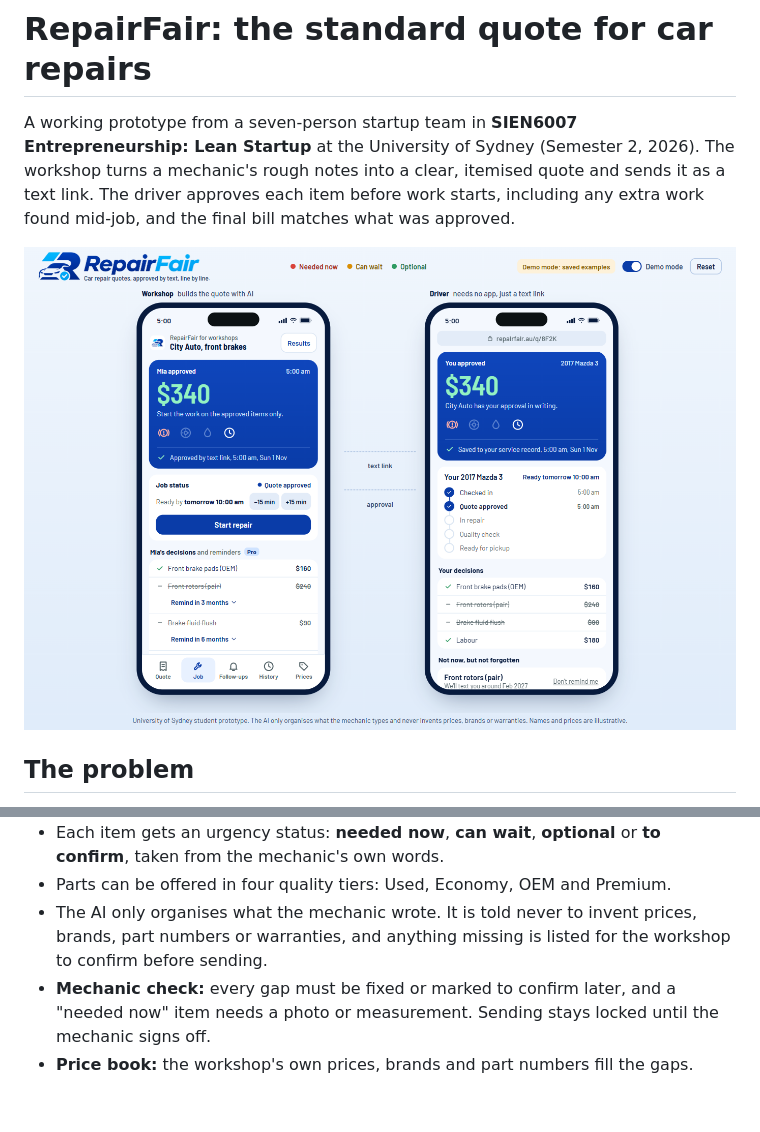
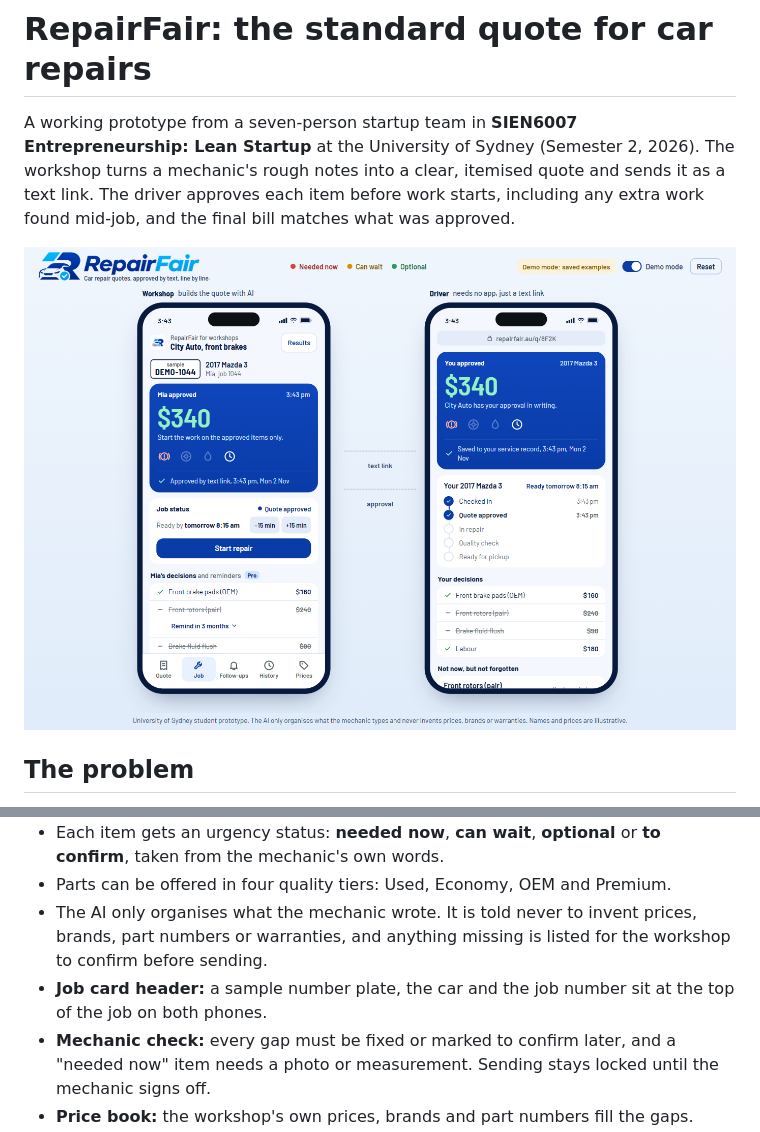
Before and after one commit to harsa1905/repairfair, a Markdown page: README.md, 2 parts joined by grey strips. Drawn GitHub-style; pictures changed too: docs/approved.png; blank space fills up the shorter version.

```diff
--- a/README.md
+++ b/README.md
@@ -37,6 +37,7 @@ answers, not sales.
 - Parts can be offered in four quality tiers: Used, Economy, OEM and Premium.
 - The AI only organises what the mechanic wrote. It is told never to invent prices, brands, part numbers or
   warranties, and anything missing is listed for the workshop to confirm before sending.
+- **Job card header:** a sample number plate, the car and the job number sit at the top of the job on both phones.
 - **Mechanic check:** every gap must be fixed or marked to confirm later, and a "needed now" item needs a photo or
   measurement. Sending stays locked until the mechanic signs off.
 - **Price book:** the workshop's own prices, brands and part numbers fill the gaps.
```
Also changed, not shown: other parts of README.md (+3 -1 lines), docs/how-it-works.md (+5 -1 lines), docs/extra-work.png, docs/job-history.png, 2 other files.
